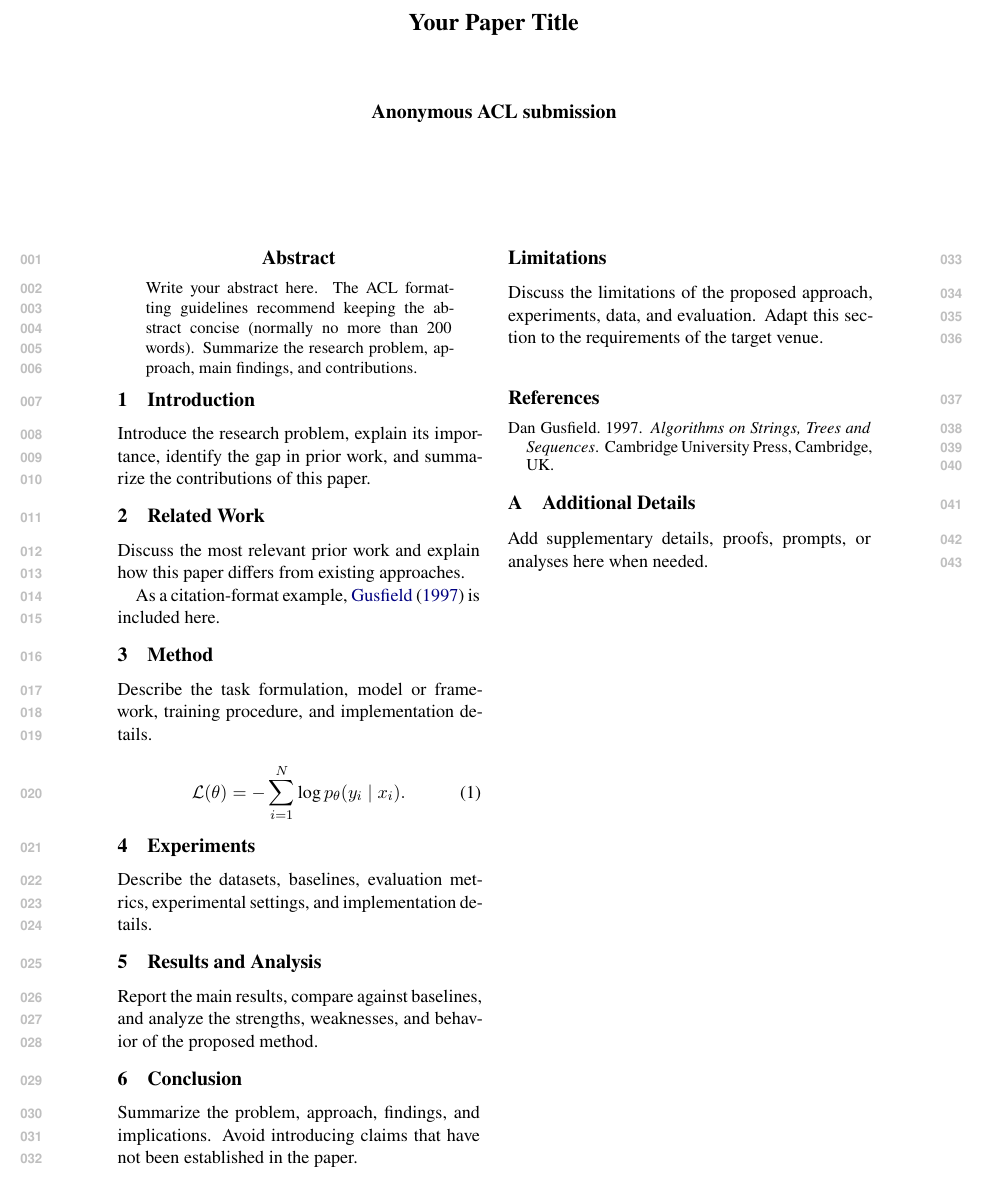
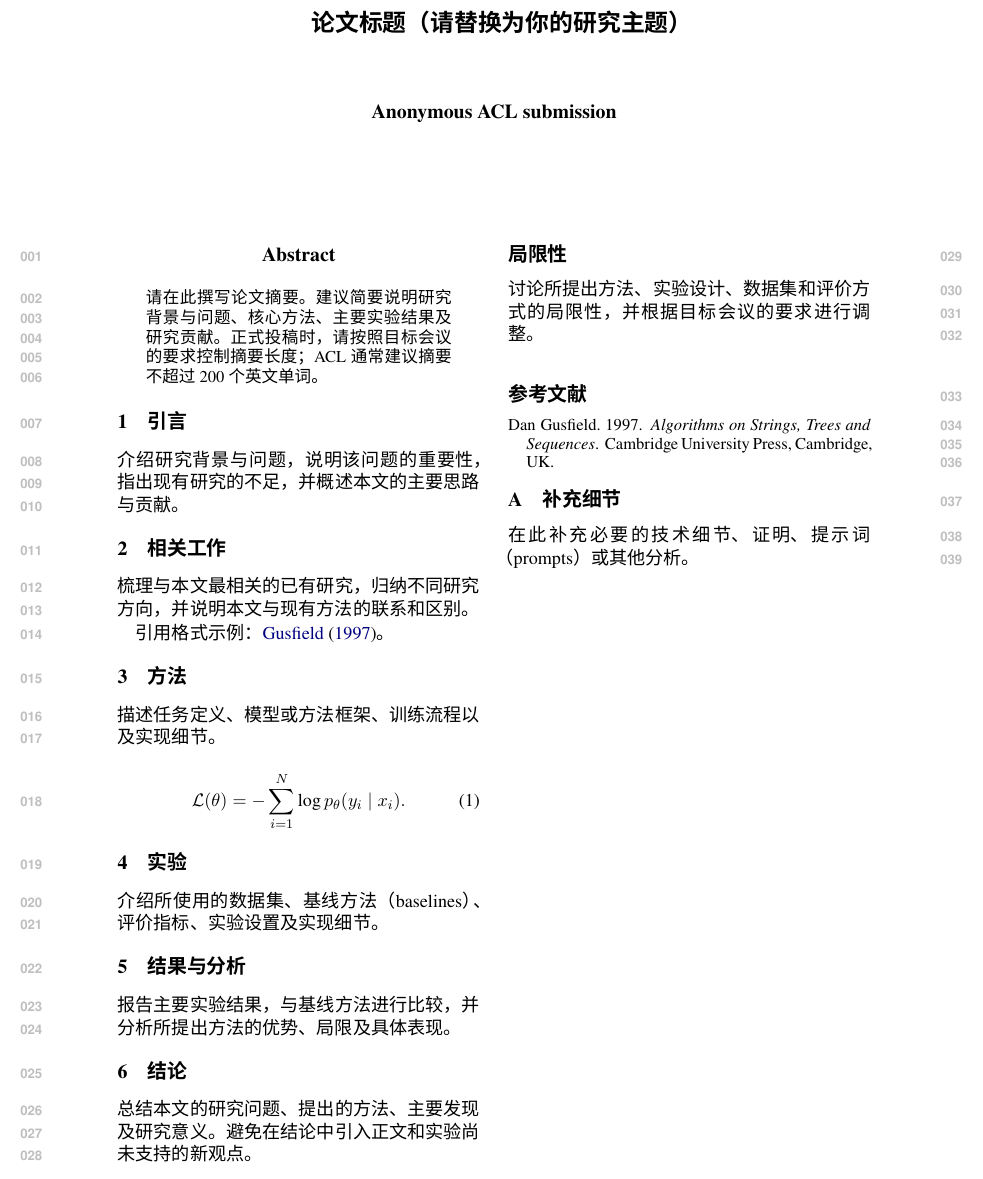
Before and after one commit to hallowolrd/LatexTest, a LaTeX paper (main.tex): part of the page, cut at the place of the change. Compiled offline with XeLaTeX; a missing font is replaced by an installed copy or a similar font.

Commit message:
Add Chinese drafting support and translate ACL template text

```diff
--- a/main.tex
+++ b/main.tex
@@ -30,4 +43,4 @@
 % ----------------------------------------------------------------------
 
-\title{Your Paper Title}
+\title{论文标题（请替换为你的研究主题）}
 
@@ -46,110 +58,97 @@
 \maketitle
 
 \begin{abstract}
-Write your abstract here. The ACL formatting guidelines recommend keeping
-the abstract concise (normally no more than 200 words). Summarize the
-research problem, approach, main findings, and contributions.
+请在此撰写论文摘要。建议简要说明研究背景与问题、核心方法、主要实验结果及研究贡献。
+正式投稿时，请按照目标会议的要求控制摘要长度；ACL 通常建议摘要不超过 200 个英文单词。
 \end{abstract}
 
-\section{Introduction}
+\section{引言}
 
-Introduce the research problem, explain its importance, identify the gap
-in prior work, and summarize the contributions of this paper.
+介绍研究背景与问题，说明该问题的重要性，指出现有研究的不足，并概述本文的主要思路与贡献。
 
-% Citation examples:
-% \citet{Gusfield:97} discuss ...
-% This has also been studied in prior work \citep{Gusfield:97}.
+% 正式写作时，请在此处加入与研究问题相关的文献引用。
+% 例如：已有研究也讨论了这一问题 \citep{Gusfield:97}。
 
-\section{Related Work}
+\section{相关工作}
 
-Discuss the most relevant prior work and explain how this paper differs
-from existing approaches.
+梳理与本文最相关的已有研究，归纳不同研究方向，并说明本文与现有方法的联系和区别。
 
-% Citation example: replace this sentence and citation with work relevant
-% to your paper. It is included so the template produces a non-empty
-% bibliography and demonstrates ACL author-year citations.
-As a citation-format example, \citet{Gusfield:97} is included here.
+% 引用格式示例：\citet{Gusfield:97}。
+% 正式写作时，请将此测试引用替换为与你的研究主题相关的真实文献。
+引用格式示例：\citet{Gusfield:97}。
 
-\section{Method}
+\section{方法}
 
-Describe the task formulation, model or framework, training procedure,
-and implementation details.
+描述任务定义、模型或方法框架、训练流程以及实现细节。
 
-% Example equation:
+% 数学公式示例：
 \begin{equation}
   \mathcal{L}(\theta)
   = -\sum_{i=1}^{N}\log p_{\theta}(y_i \mid x_i).
 \end{equation}
 
-\section{Experiments}
+\section{实验}
 
-Describe the datasets, baselines, evaluation metrics, experimental
-settings, and implementation details.
+介绍所使用的数据集、基线方法（baselines）、评价指标、实验设置及实现细节。
 
-% Example figure. Add the actual image file before uncommenting this block.
+% 图片示例：将图片文件放入 figures/ 目录后，取消下面代码的注释。
 % \begin{figure}[t]
 %   \centering
 %   \includegraphics[width=\columnwidth]{figures/overview.pdf}
-%   \caption{Overview of the proposed approach.}
+%   \caption{所提出方法的整体框架。}
 %   \label{fig:overview}
 % \end{figure}
 
-% Example table:
+% 表格示例：
 % \begin{table}[t]
 %   \centering
 %   \begin{tabular}{lcc}
 %     \toprule
-%     Method & Metric 1 & Metric 2 \\
+%     方法 & 指标一 & 指标二 \\
 %     \midrule
-%     Baseline & 00.0 & 00.0 \\
-%     Ours     & 00.0 & 00.0 \\
+%     基线方法 & 00.0 & 00.0 \\
+%     本文方法 & 00.0 & 00.0 \\
 %     \bottomrule
 %   \end{tabular}
-%   \caption{Example results table. Replace with your experimental results.}
+%   \caption{实验结果示例，请替换为实际结果。}
 %   \label{tab:results}
 % \end{table}
 
-\section{Results and Analysis}
+\section{结果与分析}
 
-Report the main results, compare against baselines, and analyze the
-strengths, weaknesses, and behavior of the proposed method.
+报告主要实验结果，与基线方法进行比较，并分析所提出方法的优势、局限及具体表现。
 
-\section{Conclusion}
+\section{结论}
 
-Summarize the problem, approach, findings, and implications. Avoid
-introducing claims that have not been established in the paper.
+总结本文的研究问题、提出的方法、主要发现及研究意义。避免在结论中引入正文和实验尚未支持的新观点。
 
-\section*{Limitations}
+\section*{局限性}
 
-Discuss the limitations of the proposed approach, experiments, data, and
-evaluation. Adapt this section to the requirements of the target venue.
+讨论所提出方法、实验设计、数据集和评价方式的局限性，并根据目标会议的要求进行调整。
 
-% Optional ethics section. Include it when relevant to your work.
-% Place it after the conclusion and before the references.
-% Discuss relevant ethical issues such as data consent and licensing, privacy,
-% personally identifiable or sensitive information, annotation practices,
-% potential harms or misuse, and mitigation measures.
-% Do not use this section for new experiments, figures, or additional analysis.
-% Uncomment the following lines and replace the prompt with your discussion.
+% 可选章节：当研究涉及相关伦理问题时，可以加入本节。
+% 建议讨论数据授权与许可、隐私保护、敏感信息、标注流程、
+% 潜在危害或滥用风险，以及相应的缓解措施。
+% 需要使用时，取消下面代码的注释，并替换为针对本文研究的具体讨论。
 %
-% \section*{Ethical considerations}
+% \section*{伦理考量}
 %
-% Discuss the ethical considerations and broader impacts relevant to this work.
-%
+% 讨论本研究涉及的伦理问题及其潜在影响。
 
-% Acknowledgments must be omitted from the anonymous review version.
-% Add the following only to the final version if required:
-% \section*{Acknowledgments}
-% We thank ...
+% 匿名审稿版本中不要添加致谢。
+% 仅在目标会议要求且进入正式版本时，按要求添加致谢。
+% \section*{致谢}
+% 在此填写致谢内容。
 
-% The ACL style file sets the bibliography style to acl_natbib.
+% 参考文献使用 ACL 官方 acl_natbib 样式。
+% custom.bib 保存参考文献条目。
 \bibliography{custom}
 
-% Appendices come after the references in the *ACL format.
+% ACL 格式要求附录位于参考文献之后。
 \appendix
 
-\section{Additional Details}
+\section{补充细节}
 
-Add supplementary details, proofs, prompts, or analyses here when needed.
+在此补充必要的技术细节、证明、提示词（prompts）或其他分析。
 
 \end{document}
```
Also changed, not shown: main.tex (48 more changed lines).
